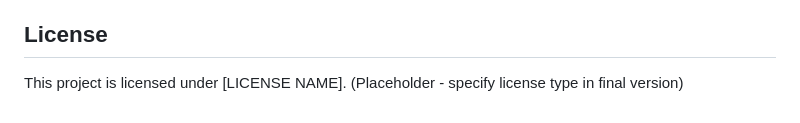
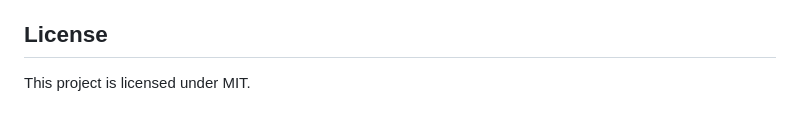
Before and after one commit to wrich51697/SecureFileGuard, a Markdown page: README.md, the part around the change. Drawn GitHub-style.

```diff
--- a/README.md
+++ b/README.md
@@ -103,4 +103,4 @@ Other Software: ClamAV (with `clamd` daemon)
 - VirusTotal Integration Suggested By: Volodymyr Krushynskyi
 
 ## License
-This project is licensed under [LICENSE NAME]. (Placeholder - specify license type in final version)
+This project is licensed under MIT.
```
